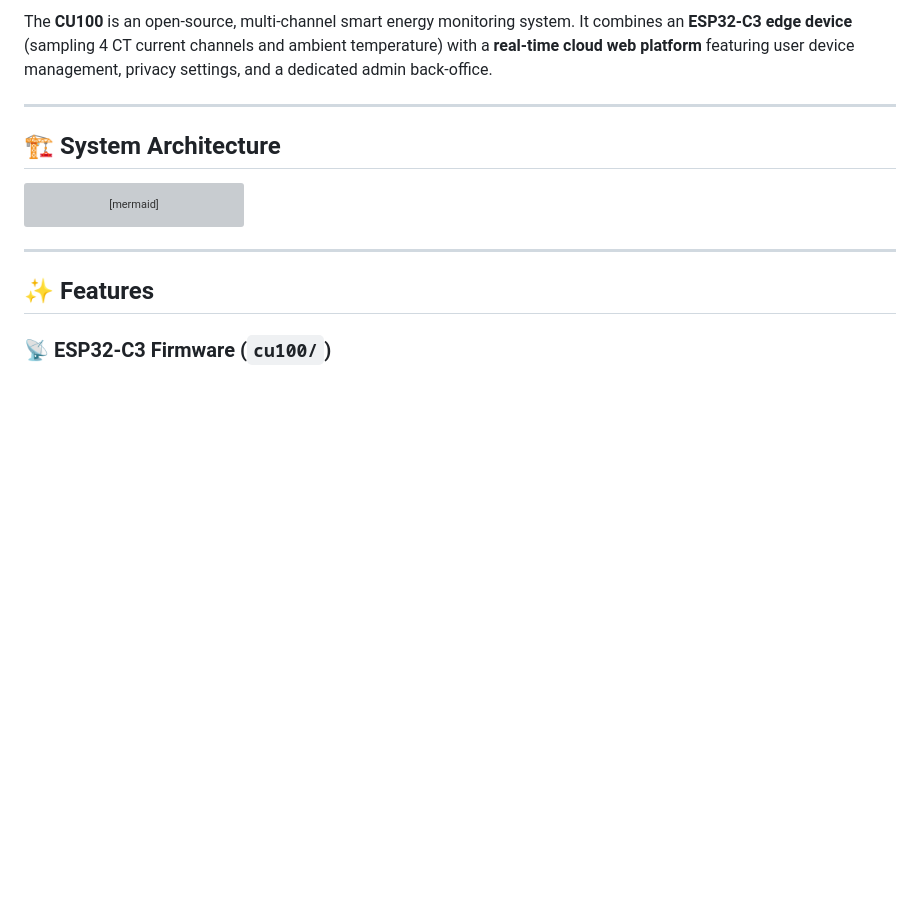
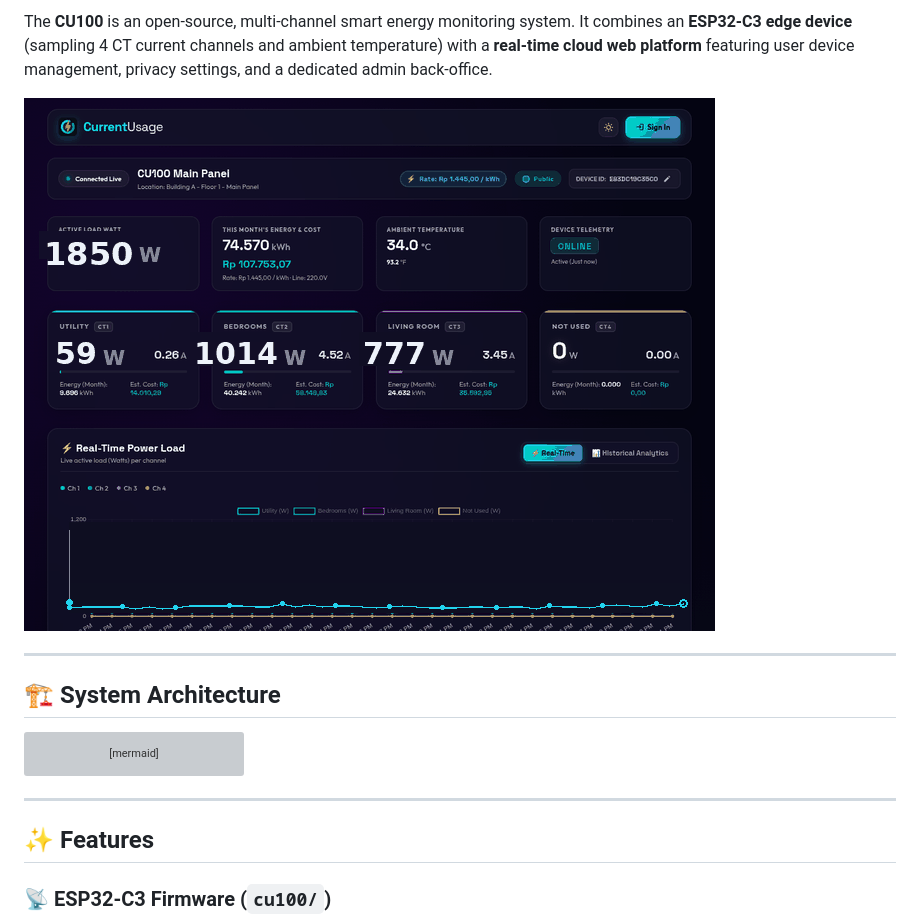
Before and after one commit to guritnom/cu, a Markdown page: README.md, the part around one of its changes. Drawn GitHub-style; pictures changed too: assets/dashboard_live.gif (added); blank space fills up the shorter version; grey boxes are pictures that could not be loaded.

Commit message:
Add animated dashboard GIF as README hero + CI/license badges

```diff
--- a/README.md
+++ b/README.md
@@ -6,5 +8,7 @@
 
 The **CU100** is an open-source, multi-channel smart energy monitoring system. It combines an **ESP32-C3 edge device** (sampling 4 CT current channels and ambient temperature) with a **real-time cloud web platform** featuring user device management, privacy settings, and a dedicated admin back-office.
+
+![CU100 cloud dashboard — live telemetry](assets/dashboard_live.gif)
 
 ---
 
```
Also changed, not shown: other parts of README.md (+2 -0 lines).
